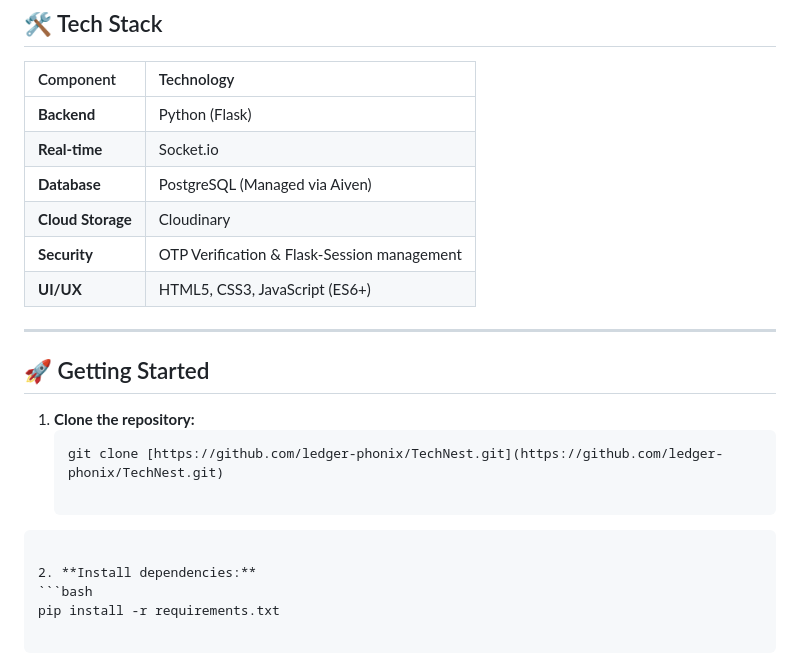
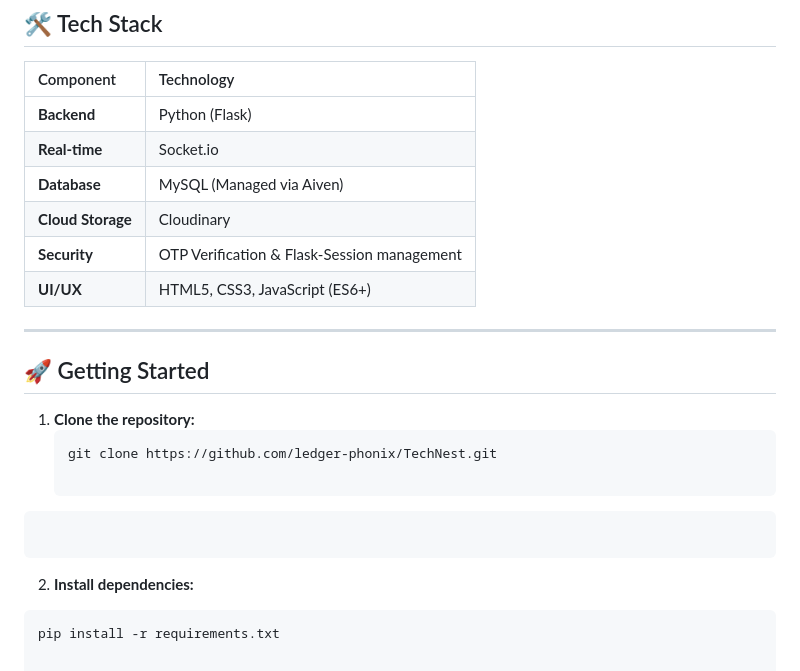
Before and after one commit to ledger-phonix/TechNest, a Markdown page: README.md, the part around the change. Rendered like a GitHub page.

````diff
--- a/README.md
+++ b/README.md
@@ -37,7 +37,7 @@ We envision a connected tech ecosystem where collaboration happens organically.
 | :--- | :--- |
 | **Backend** | Python (Flask) |
 | **Real-time** | Socket.io |
-| **Database** | PostgreSQL (Managed via Aiven) |
+| **Database** | MySQL (Managed via Aiven) |
 | **Cloud Storage** | Cloudinary |
 | **Security** | OTP Verification & Flask-Session management |
 | **UI/UX** | HTML5, CSS3, JavaScript (ES6+) |
@@ -48,10 +48,10 @@ We envision a connected tech ecosystem where collaboration happens organically.
 
 1. **Clone the repository:**
    ```bash
-   git clone [https://github.com/ledger-phonix/TechNest.git](https://github.com/ledger-phonix/TechNest.git)
+   git clone https://github.com/ledger-phonix/TechNest.git
 
 ```
-
+```
 2. **Install dependencies:**
 ```bash
 pip install -r requirements.txt
````
